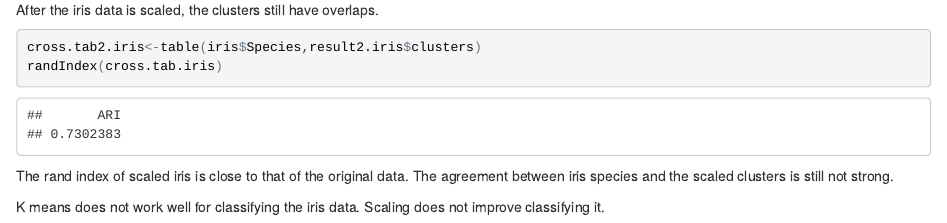
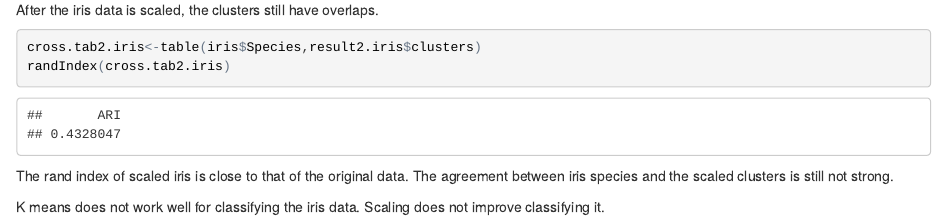
Before and after one commit to katherinelyz/Stat-37810-final-project, an R Markdown document (K-means.Rmd): the page in a window 1100 px wide, from 4610 px down. The pictures show the output file K-means.html that the author committed with the source, opened offline.

Commit message:
minor change

````diff
--- a/K-means.Rmd
+++ b/K-means.Rmd
@@ -150,7 +150,7 @@ After the iris data is scaled, the clusters still have overlaps.
 
 ```{r scaled iris rand index}
 cross.tab2.iris<-table(iris$Species,result2.iris$clusters)
-randIndex(cross.tab.iris)
+randIndex(cross.tab2.iris)
 ```
 
 The rand index of scaled iris is close to that of the original data. The agreement between iris species and the scaled clusters is still not strong.
````
Also changed, not shown: K-means.html.
